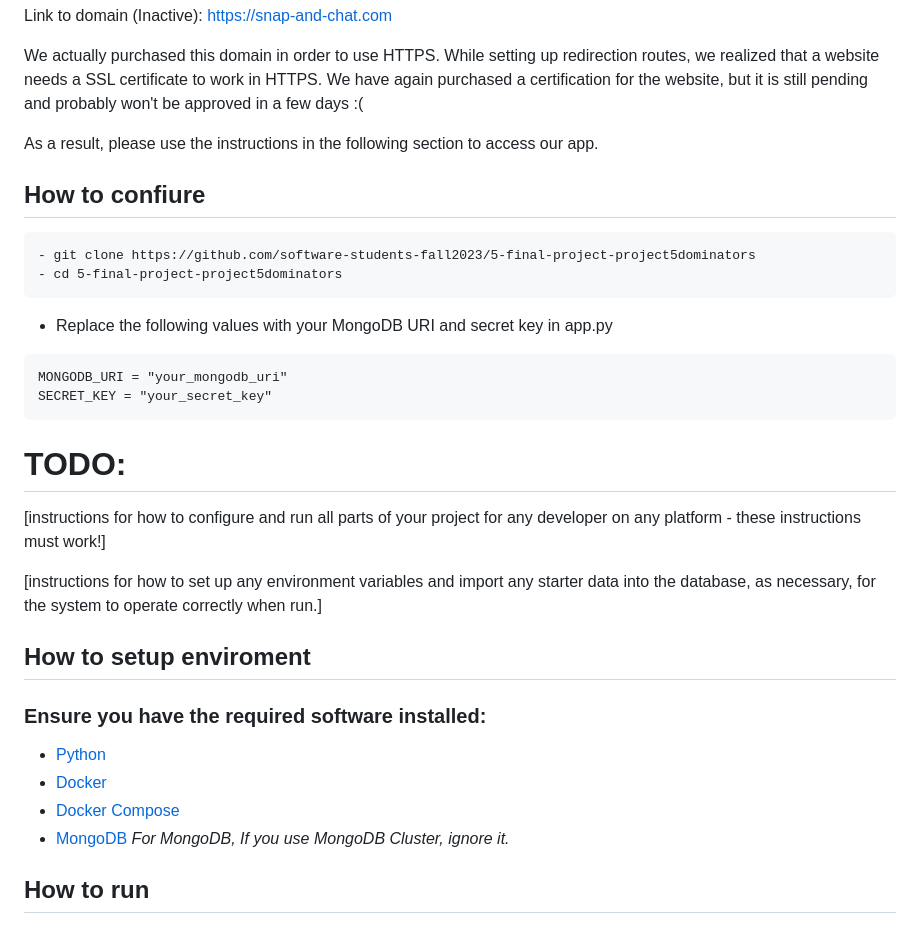
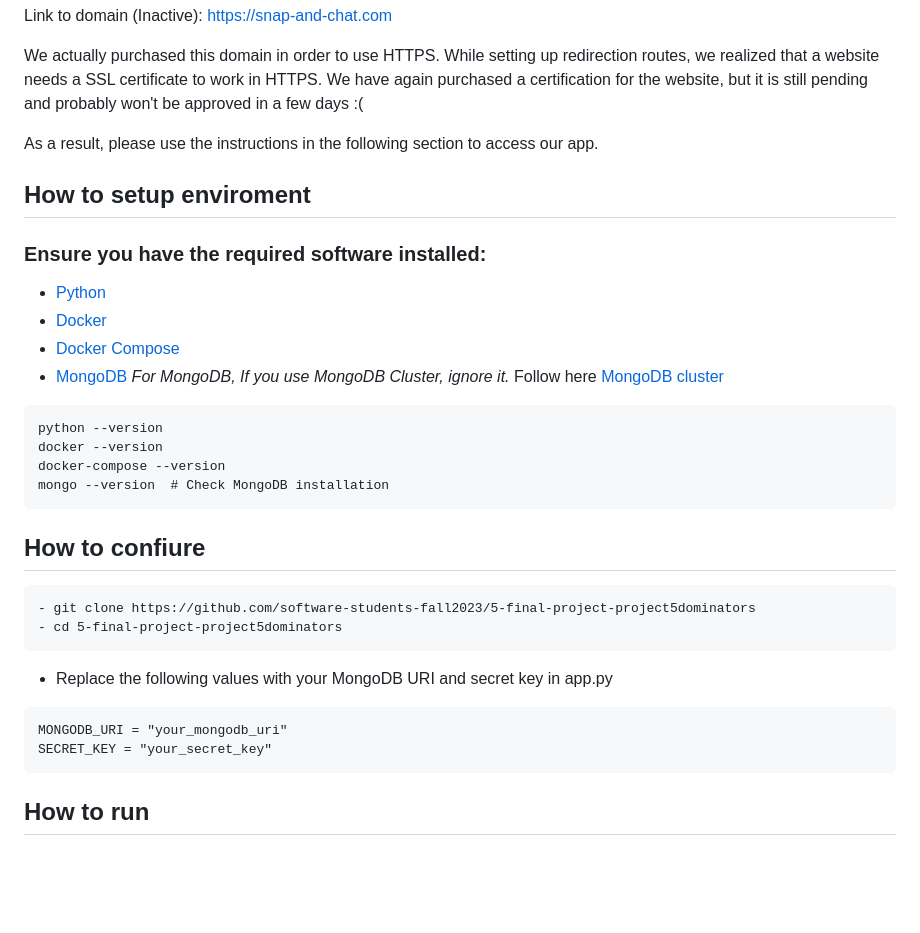
Before and after one commit to software-students-fall2023/5-final-project-project5dominators, a Markdown page: README.md, the part around the change. GitHub-like rendering; blank space fills up the shorter version.

````diff
--- a/README.md
+++ b/README.md
@@ -51,6 +51,20 @@ We actually purchased this domain in order to use HTTPS. While setting up redire
 
 As a result, please use the instructions in the following section to access our app.
 
+## How to setup enviroment
+### Ensure you have the required software installed:
+- [Python](https://www.python.org/downloads/windows/)
+- [Docker](https://docs.docker.com/engine/install/)
+- [Docker Compose](https://docs.docker.com/compose/install/)
+- [MongoDB](https://www.mongodb.com/docs/manual/installation/)
+    *For MongoDB, If you use MongoDB Cluster, ignore it.* Follow here [MongoDB cluster](https://www.mongodb.com/docs/guides/atlas/cluster/)
+```
+python --version
+docker --version
+docker-compose --version
+mongo --version  # Check MongoDB installation
+```
+
 ## How to confiure
 ```
 - git clone https://github.com/software-students-fall2023/5-final-project-project5dominators
@@ -62,20 +76,6 @@ MONGODB_URI = "your_mongodb_uri"
 SECRET_KEY = "your_secret_key"
 ```
 
-
-# TODO:
-
-[instructions for how to configure and run all parts of your project for any developer on any platform - these instructions must work!]
-
-[instructions for how to set up any environment variables and import any starter data into the database, as necessary, for the system to operate correctly when run.]
-
-## How to setup enviroment
-### Ensure you have the required software installed:
-- [Python](https://www.python.org/downloads/windows/)
-- [Docker](https://docs.docker.com/engine/install/)
-- [Docker Compose](https://docs.docker.com/compose/install/)
-- [MongoDB](https://www.mongodb.com/docs/manual/installation/)
-    *For MongoDB, If you use MongoDB Cluster, ignore it.*
 
 ## How to run
 ### Bash (Mac & Linux) / Command Prompt (Windows)
````
